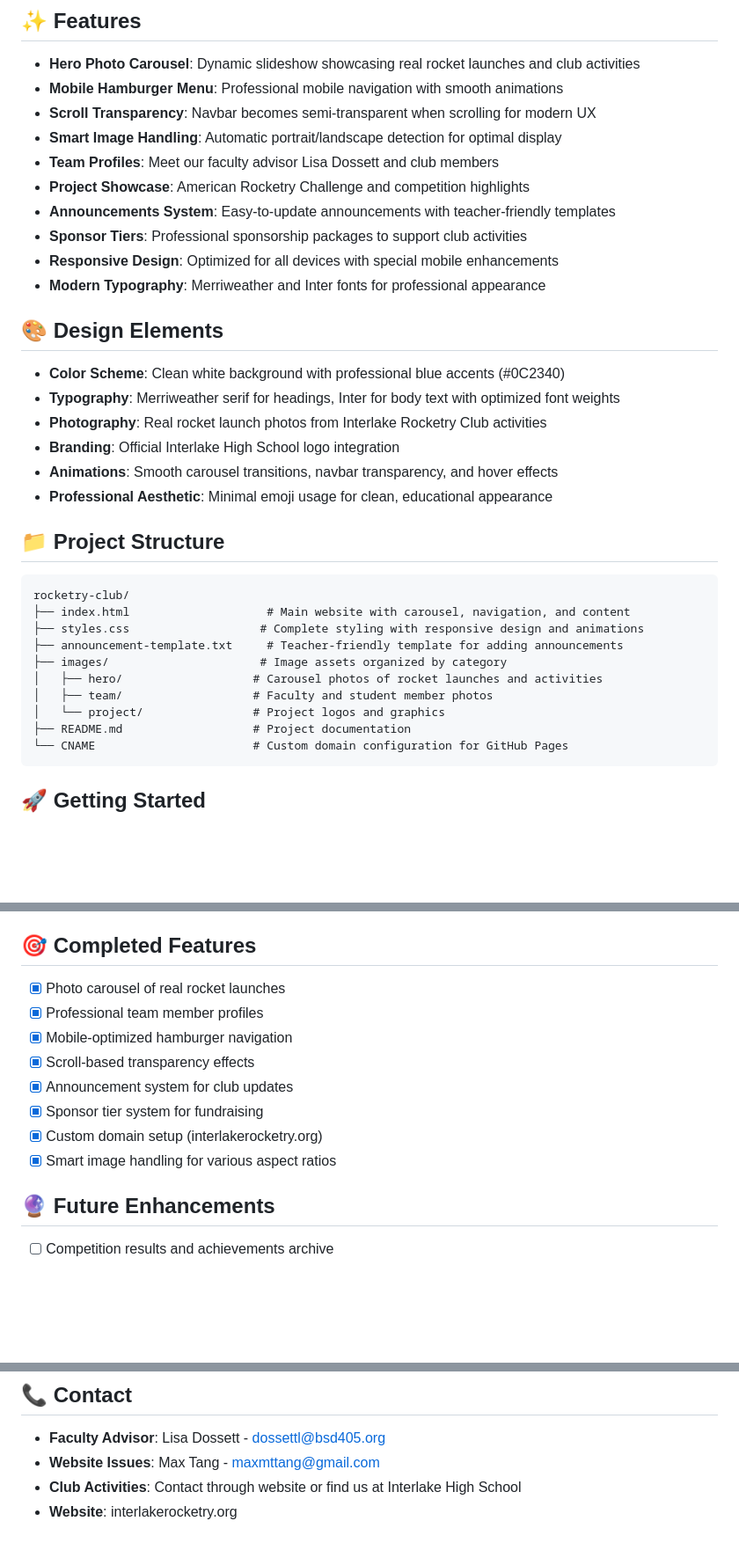
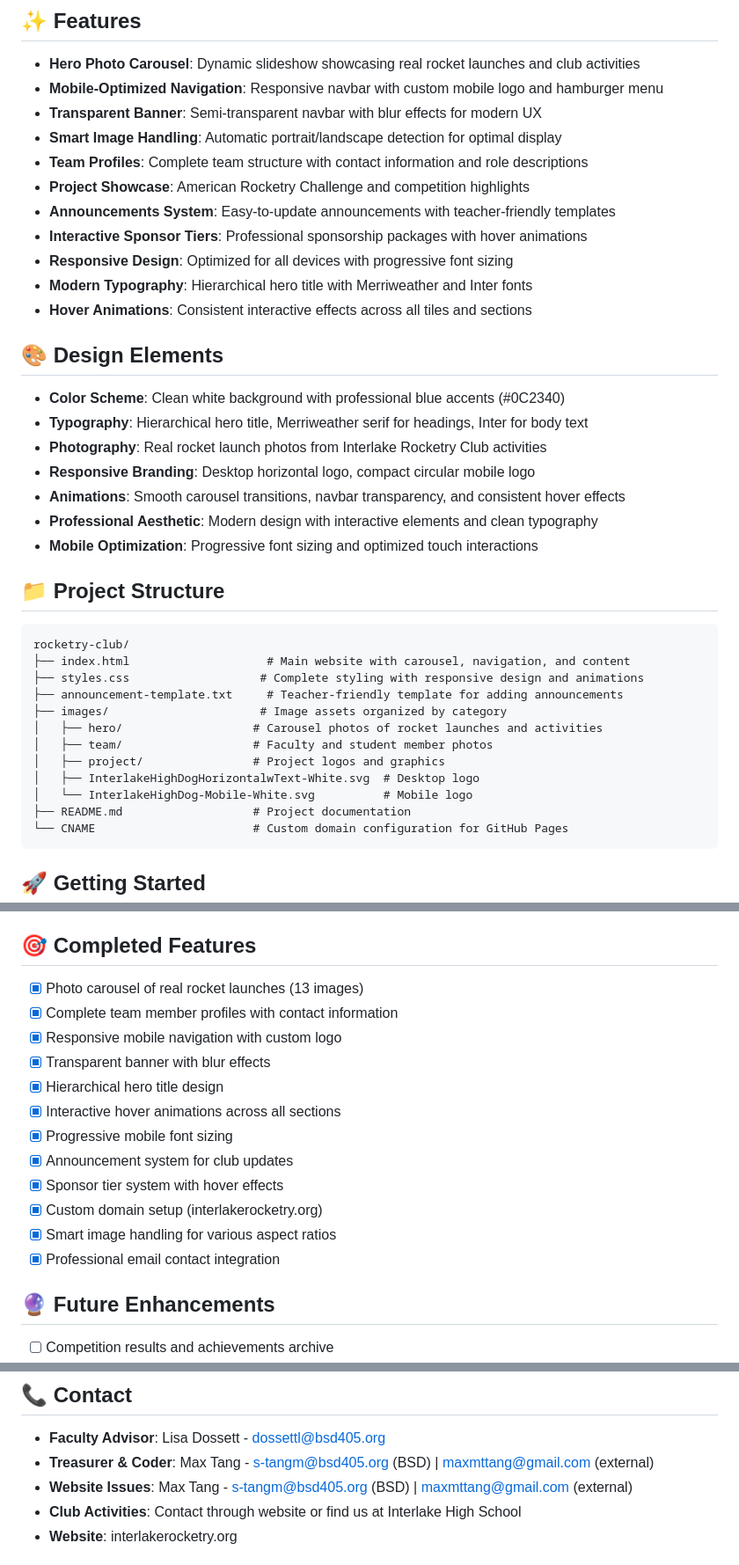
Before and after one commit to max-mt-tang/rocketry-club-website, a Markdown page: README.md, 3 parts joined by grey strips. Shown at 88% size. GitHub-like rendering; blank space fills up the shorter version.

Commit message:
Update README.md to reflect current website features and improvements

````diff
--- a/README.md
+++ b/README.md
@@ -5,24 +5,26 @@ Official website for the Interlake High School Rocketry Club - showcasing our pr
 ## ✨ Features
 
 - **Hero Photo Carousel**: Dynamic slideshow showcasing real rocket launches and club activities
-- **Mobile Hamburger Menu**: Professional mobile navigation with smooth animations
-- **Scroll Transparency**: Navbar becomes semi-transparent when scrolling for modern UX
+- **Mobile-Optimized Navigation**: Responsive navbar with custom mobile logo and hamburger menu
+- **Transparent Banner**: Semi-transparent navbar with blur effects for modern UX
 - **Smart Image Handling**: Automatic portrait/landscape detection for optimal display
-- **Team Profiles**: Meet our faculty advisor Lisa Dossett and club members
+- **Team Profiles**: Complete team structure with contact information and role descriptions
 - **Project Showcase**: American Rocketry Challenge and competition highlights
 - **Announcements System**: Easy-to-update announcements with teacher-friendly templates
-- **Sponsor Tiers**: Professional sponsorship packages to support club activities
-- **Responsive Design**: Optimized for all devices with special mobile enhancements
-- **Modern Typography**: Merriweather and Inter fonts for professional appearance
+- **Interactive Sponsor Tiers**: Professional sponsorship packages with hover animations
+- **Responsive Design**: Optimized for all devices with progressive font sizing
+- **Modern Typography**: Hierarchical hero title with Merriweather and Inter fonts
+- **Hover Animations**: Consistent interactive effects across all tiles and sections
 
 ## 🎨 Design Elements
 
 - **Color Scheme**: Clean white background with professional blue accents (#0C2340)
-- **Typography**: Merriweather serif for headings, Inter for body text with optimized font weights
+- **Typography**: Hierarchical hero title, Merriweather serif for headings, Inter for body text
 - **Photography**: Real rocket launch photos from Interlake Rocketry Club activities
-- **Branding**: Official Interlake High School logo integration
-- **Animations**: Smooth carousel transitions, navbar transparency, and hover effects
-- **Professional Aesthetic**: Minimal emoji usage for clean, educational appearance
+- **Responsive Branding**: Desktop horizontal logo, compact circular mobile logo
+- **Animations**: Smooth carousel transitions, navbar transparency, and consistent hover effects
+- **Professional Aesthetic**: Modern design with interactive elements and clean typography
+- **Mobile Optimization**: Progressive font sizing and optimized touch interactions
 
 ## 📁 Project Structure
 
@@ -34,7 +36,9 @@ rocketry-club/
 ├── images/                      # Image assets organized by category
 │   ├── hero/                   # Carousel photos of rocket launches and activities
 │   ├── team/                   # Faculty and student member photos
-│   └── project/                # Project logos and graphics
+│   ├── project/                # Project logos and graphics
+│   ├── InterlakeHighDogHorizontalwText-White.svg  # Desktop logo
+│   └── InterlakeHighDog-Mobile-White.svg          # Mobile logo
 ├── README.md                   # Project documentation
 └── CNAME                       # Custom domain configuration for GitHub Pages
 ```
@@ -97,14 +101,18 @@ rocketry-club/
 
 ## 🎯 Completed Features
 
-- [x] Photo carousel of real rocket launches
-- [x] Professional team member profiles
-- [x] Mobile-optimized hamburger navigation
-- [x] Scroll-based transparency effects
+- [x] Photo carousel of real rocket launches (13 images)
+- [x] Complete team member profiles with contact information
+- [x] Responsive mobile navigation with custom logo
+- [x] Transparent banner with blur effects
+- [x] Hierarchical hero title design
+- [x] Interactive hover animations across all sections
+- [x] Progressive mobile font sizing
 - [x] Announcement system for club updates
-- [x] Sponsor tier system for fundraising
+- [x] Sponsor tier system with hover effects
 - [x] Custom domain setup (interlakerocketry.org)
 - [x] Smart image handling for various aspect ratios
+- [x] Professional email contact integration
 
 ## 🔮 Future Enhancements
 
@@ -126,7 +134,8 @@ This is a collaborative project for our rocketry club. To contribute:
 ## 📞 Contact
 
 - **Faculty Advisor**: Lisa Dossett - dossettl@bsd405.org
-- **Website Issues**: Max Tang - maxmttang@gmail.com
+- **Treasurer & Coder**: Max Tang - s-tangm@bsd405.org (BSD) | maxmttang@gmail.com (external)
+- **Website Issues**: Max Tang - s-tangm@bsd405.org (BSD) | maxmttang@gmail.com (external)
 - **Club Activities**: Contact through website or find us at Interlake High School
 - **Website**: interlakerocketry.org
 
````
Also changed, not shown: other parts of README.md (+1 -1 lines).
